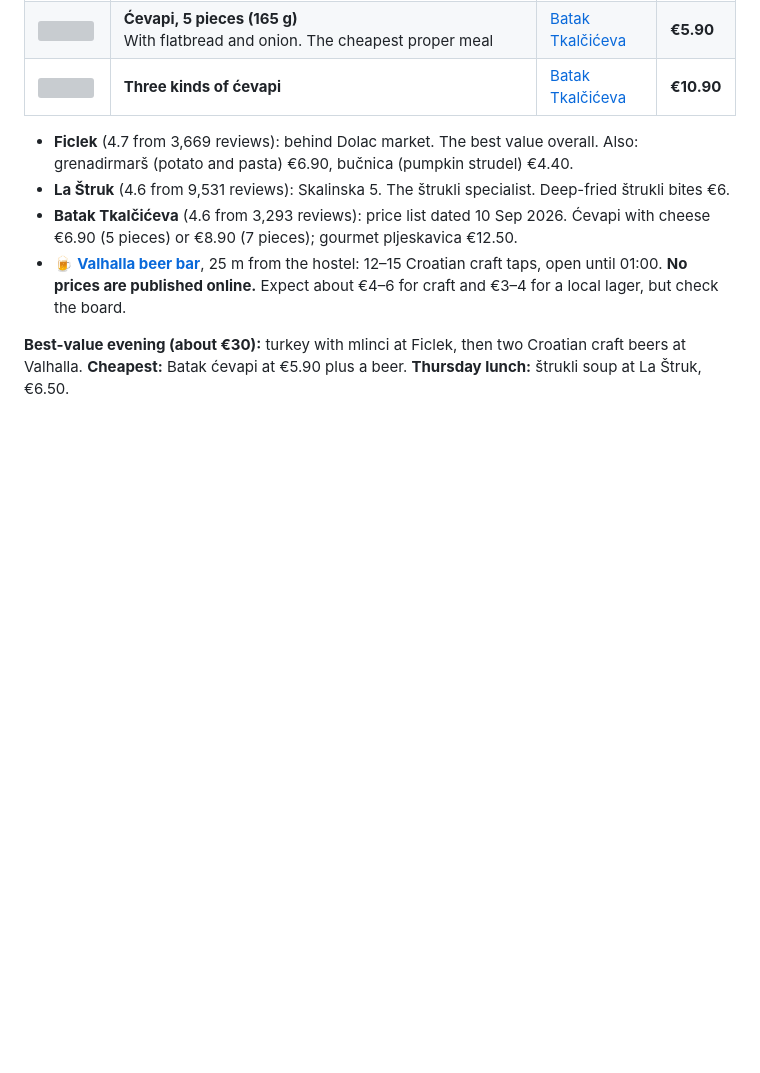
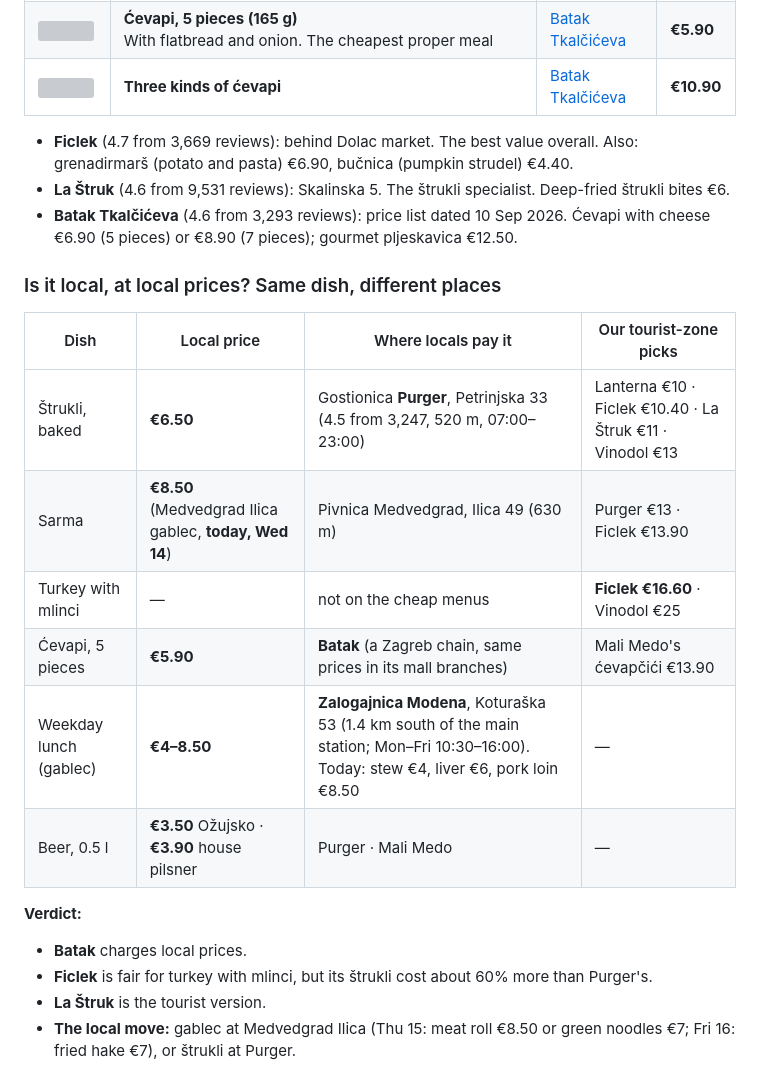
Before and after one commit to YellowViking/sabbatical-2026, a Markdown page: memory/zagreb-plitvice-oct2026.md, the part around one of its changes. Rendered like a GitHub page; blank space fills up the shorter version; grey boxes are pictures that could not be loaded.

Commit message:
Zagreb: full craft-beer sweep (hours, verified Medvedgrad prices) + local-price check
Co-Authored-By: Claude Opus 5.5 <noreply@anthropic.com>

```diff
--- a/memory/zagreb-plitvice-oct2026.md
+++ b/memory/zagreb-plitvice-oct2026.md
@@ -29,6 +29,20 @@
 - **Ficlek** (4.7 from 3,669 reviews): behind Dolac market. The best value overall. Also: grenadirmarš (potato and pasta) €6.90, bučnica (pumpkin strudel) €4.40.
 - **La Štruk** (4.6 from 9,531 reviews): Skalinska 5. The štrukli specialist. Deep-fried štrukli bites €6.
 - **Batak Tkalčićeva** (4.6 from 3,293 reviews): price list dated 10 Sep 2026. Ćevapi with cheese €6.90 (5 pieces) or €8.90 (7 pieces); gourmet pljeskavica €12.50.
-- 🍺 **[Valhalla beer bar](https://www.google.com/maps/search/?api=1&query=Valhalla%20beer%20bar%20Tkal%C4%8Di%C4%87eva%20Zagreb)**, 25 m from the hostel: 12–15 Croatian craft taps, open until 01:00. **No prices are published online.** Expect about €4–6 for craft and €3–4 for a local lager, but check the board.
+### Is it local, at local prices? Same dish, different places
 
-**Best-value evening (about €30):** turkey with mlinci at Ficlek, then two Croatian craft beers at Valhalla. **Cheapest:** Batak ćevapi at €5.90 plus a beer. **Thursday lunch:** štrukli soup at La Štruk, €6.50.
+| Dish | Local price | Where locals pay it | Our tourist-zone picks |
+|---|---|---|---|
+| Štrukli, baked | **€6.50** | Gostionica **Purger**, Petrinjska 33 (4.5 from 3,247, 520 m, 07:00–23:00) | Lanterna €10 · Ficlek €10.40 · La Štruk €11 · Vinodol €13 |
+| Sarma | **€8.50** (Medvedgrad Ilica gablec, **today, Wed 14**) | Pivnica Medvedgrad, Ilica 49 (630 m) | Purger €13 · Ficlek €13.90 |
+| Turkey with mlinci | — | not on the cheap menus | **Ficlek €16.60** · Vinodol €25 |
+| Ćevapi, 5 pieces | **€5.90** | **Batak** (a Zagreb chain, same prices in its mall branches) | Mali Medo's ćevapčići €13.90 |
+| Weekday lunch (gablec) | **€4–8.50** | **Zalogajnica Modena**, Koturaška 53 (1.4 km south of the main station; Mon–Fri 10:30–16:00). Today: stew €4, liver €6, pork loin €8.50 | — |
+| Beer, 0.5 l | **€3.50** Ožujsko · **€3.90** house pilsner | Purger · Mali Medo | — |
+
+**Verdict:**
+- **Batak** charges local prices.
+- **Ficlek** is fair for turkey with mlinci, but its štrukli cost about 60% more than Purger's.
+- **La Štruk** is the tourist version.
+- **The local move:** gablec at Medvedgrad Ilica (Thu 15: meat roll €8.50 or green noodles €7; Fri 16: fried hake €7), or štrukli at Purger.
+
```
Also changed, not shown: other parts of memory/zagreb-plitvice-oct2026.md (+22 -0 lines).
